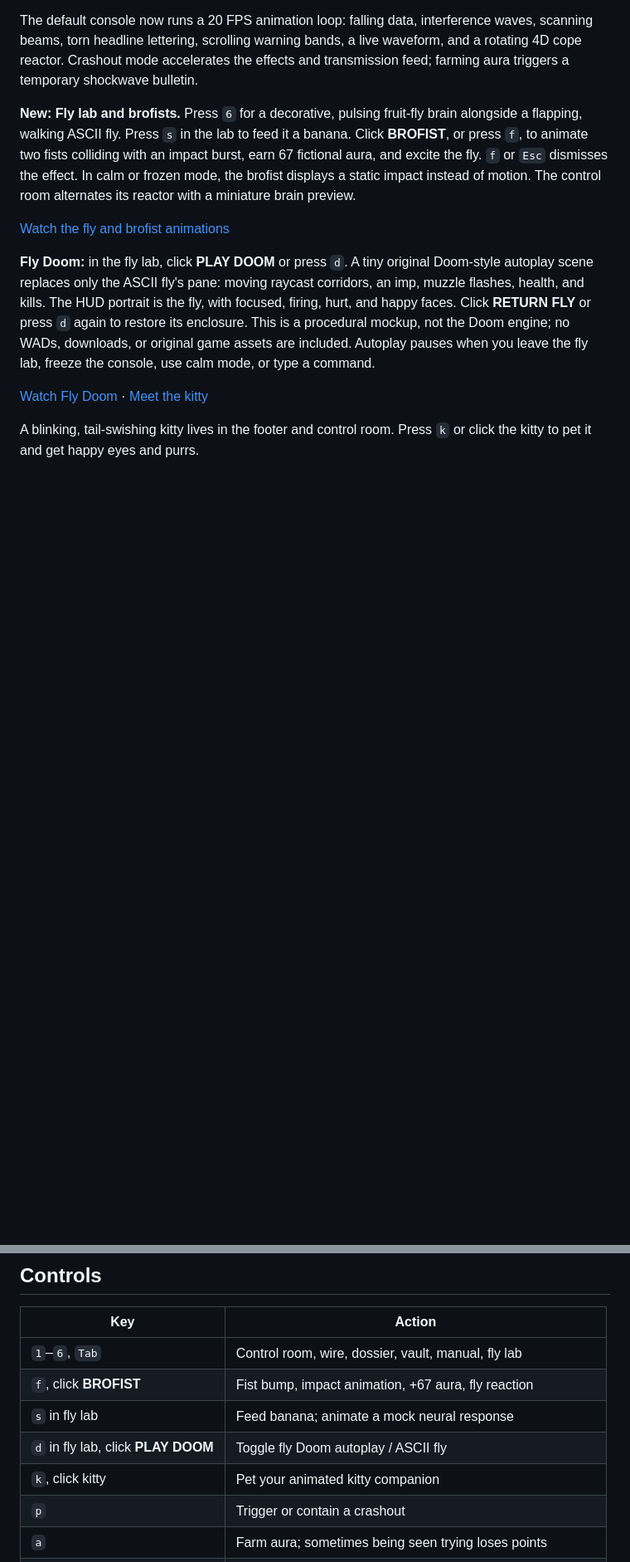
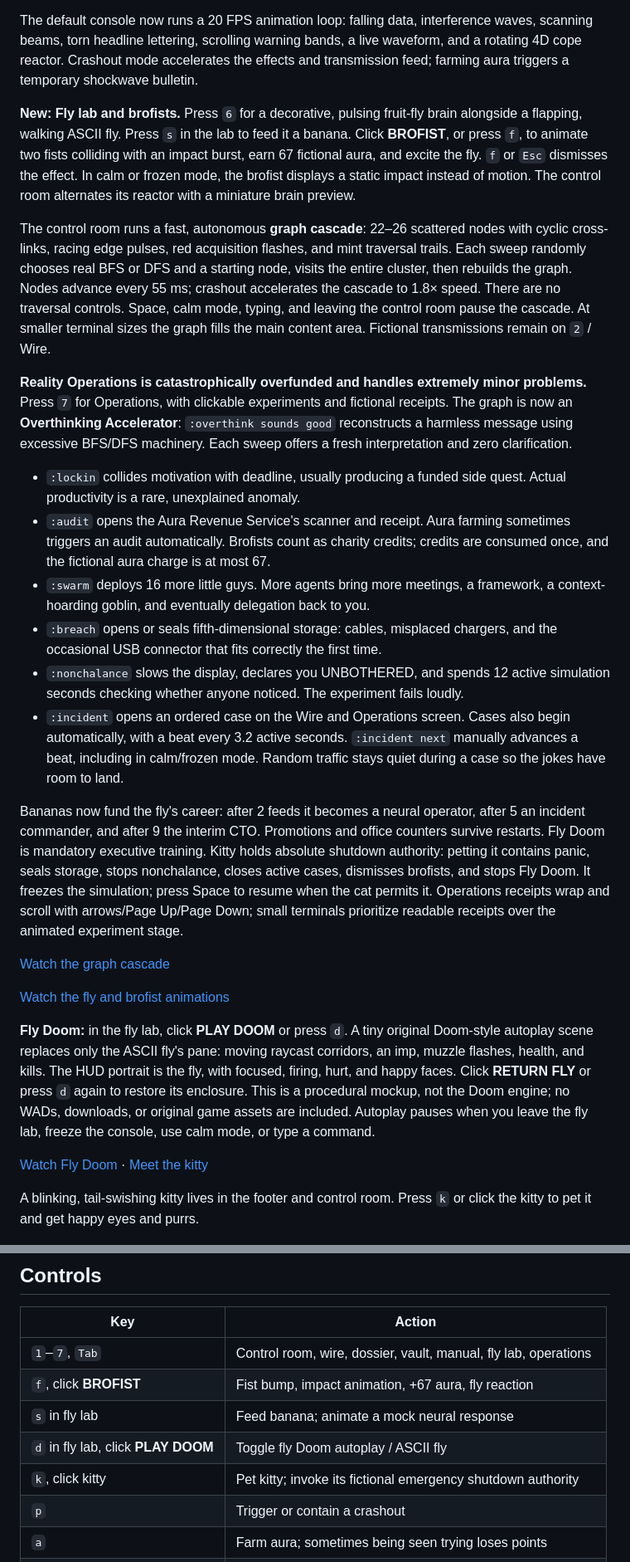
Before and after one commit to Tyler-Bibus/larp-cli, a Markdown page: README.md, 2 parts joined by grey strips. Shown at 83% size. Rendered like a GitHub page; blank space fills up the shorter version.

Commit message:
Add overfunded Reality Operations experiments and recurring office lore

```diff
--- a/README.md
+++ b/README.md
@@ -15,6 +15,48 @@ Click **BROFIST**, or press `f`, to animate two fists colliding with an impact b
 earn 67 fictional aura, and excite the fly. `f` or `Esc` dismisses the effect.
 In calm or frozen mode, the brofist displays a static impact instead of motion.
 The control room alternates its reactor with a miniature brain preview.
+
+The control room runs a fast, autonomous **graph cascade**: 22–26 scattered nodes
+with cyclic cross-links, racing edge pulses, red acquisition flashes, and mint
+traversal trails. Each sweep randomly chooses real BFS or DFS and a starting node,
+visits the entire cluster, then rebuilds the graph. Nodes advance every 55 ms;
+crashout accelerates the cascade to 1.8× speed. There are no traversal controls.
+Space, calm mode, typing, and leaving the control room pause the cascade.
+At smaller terminal sizes the graph fills the main content area.
+Fictional transmissions remain on `2` / Wire.
+
+**Reality Operations is catastrophically overfunded and handles extremely minor
+problems.** Press `7` for Operations, with clickable experiments and fictional
+receipts. The graph is now an **Overthinking Accelerator**: `:overthink sounds good`
+reconstructs a harmless message using excessive BFS/DFS machinery. Each sweep
+offers a fresh interpretation and zero clarification.
+
+- `:lockin` collides motivation with deadline, usually producing a funded side
+  quest. Actual productivity is a rare, unexplained anomaly.
+- `:audit` opens the Aura Revenue Service's scanner and receipt. Aura farming
+  sometimes triggers an audit automatically. Brofists count as charity credits;
+  credits are consumed once, and the fictional aura charge is at most 67.
+- `:swarm` deploys 16 more little guys. More agents bring more meetings, a
+  framework, a context-hoarding goblin, and eventually delegation back to you.
+- `:breach` opens or seals fifth-dimensional storage: cables, misplaced chargers,
+  and the occasional USB connector that fits correctly the first time.
+- `:nonchalance` slows the display, declares you UNBOTHERED, and spends 12 active
+  simulation seconds checking whether anyone noticed. The experiment fails loudly.
+- `:incident` opens an ordered case on the Wire and Operations screen. Cases
+  also begin automatically, with a beat every 3.2 active seconds. `:incident next`
+  manually advances a beat, including in calm/frozen mode. Random traffic stays
+  quiet during a case so the jokes have room to land.
+
+Bananas now fund the fly's career: after 2 feeds it becomes a neural operator,
+after 5 an incident commander, and after 9 the interim CTO. Promotions and office
+counters survive restarts. Fly Doom is mandatory executive training. Kitty holds
+absolute shutdown authority: petting it contains panic, seals storage, stops
+nonchalance, closes active cases, dismisses brofists, and stops Fly Doom.
+It freezes the simulation; press Space to resume when the cat permits it.
+Operations receipts wrap and scroll with arrows/Page Up/Page Down; small terminals
+prioritize readable receipts over the animated experiment stage.
+
+[Watch the graph cascade](docs/graph-cascade.gif)
 
 [Watch the fly and brofist animations](docs/fly-brofist.gif)
 
@@ -48,11 +90,11 @@ replace Bash or start automatically when you open a terminal.
 
 | Key | Action |
 | --- | --- |
-| `1`–`6`, `Tab` | Control room, wire, dossier, vault, manual, fly lab |
+| `1`–`7`, `Tab` | Control room, wire, dossier, vault, manual, fly lab, operations |
 | `f`, click **BROFIST** | Fist bump, impact animation, +67 aura, fly reaction |
 | `s` in fly lab | Feed banana; animate a mock neural response |
 | `d` in fly lab, click **PLAY DOOM** | Toggle fly Doom autoplay / ASCII fly |
-| `k`, click kitty | Pet your animated kitty companion |
+| `k`, click kitty | Pet kitty; invoke its fictional emergency shutdown authority |
 | `p` | Trigger or contain a crashout |
 | `a` | Farm aura; sometimes being seen trying loses points |
 | `g` | Touch grass; stabilize the simulation |
```
Also changed, not shown: other parts of README.md (+11 -1 lines), docs/design.md (+24 -0 lines), docs/graph-cascade.png (added), 11 other files.
